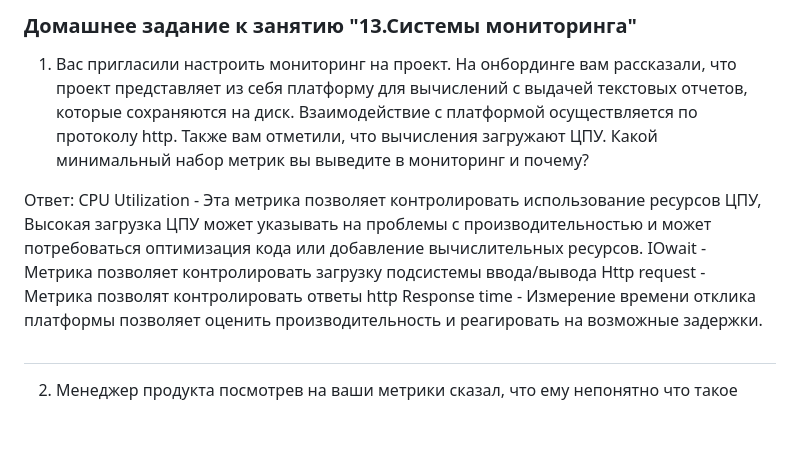
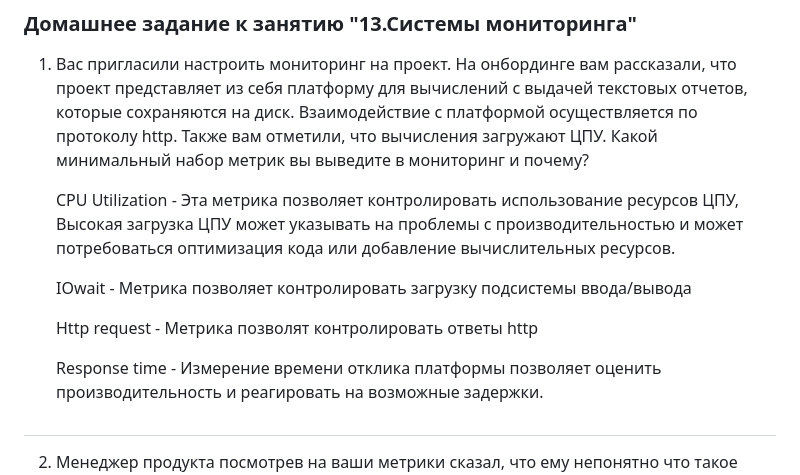
Before and after one commit to Timchik/devops-netelogy, a Markdown page: 10.2-monitoring-02/README.md, the part around the change. Drawn GitHub-style; blank space fills up the shorter version.

Commit message:
10.2-monitoring

```diff
--- a/10.2-monitoring-02/README.md
+++ b/10.2-monitoring-02/README.md
@@ -4,10 +4,13 @@
 осуществляется по протоколу http. Также вам отметили, что вычисления загружают ЦПУ. Какой минимальный набор метрик вы
 выведите в мониторинг и почему?
 
-Ответ:
+
     CPU Utilization - Эта метрика позволяет контролировать использование ресурсов ЦПУ, Высокая загрузка ЦПУ может указывать на проблемы с производительностью и может потребоваться оптимизация кода или добавление вычислительных ресурсов.
+
     IOwait - Метрика позволяет контролировать загрузку подсистемы ввода/вывода
+
     Http request - Метрика позволят контролировать ответы http
+
     Response time - Измерение времени отклика платформы позволяет оценить производительность и реагировать на возможные задержки.
 #
 2. Менеджер продукта посмотрев на ваши метрики сказал, что ему непонятно что такое RAM/inodes/CPUla. Также он сказал,
```
